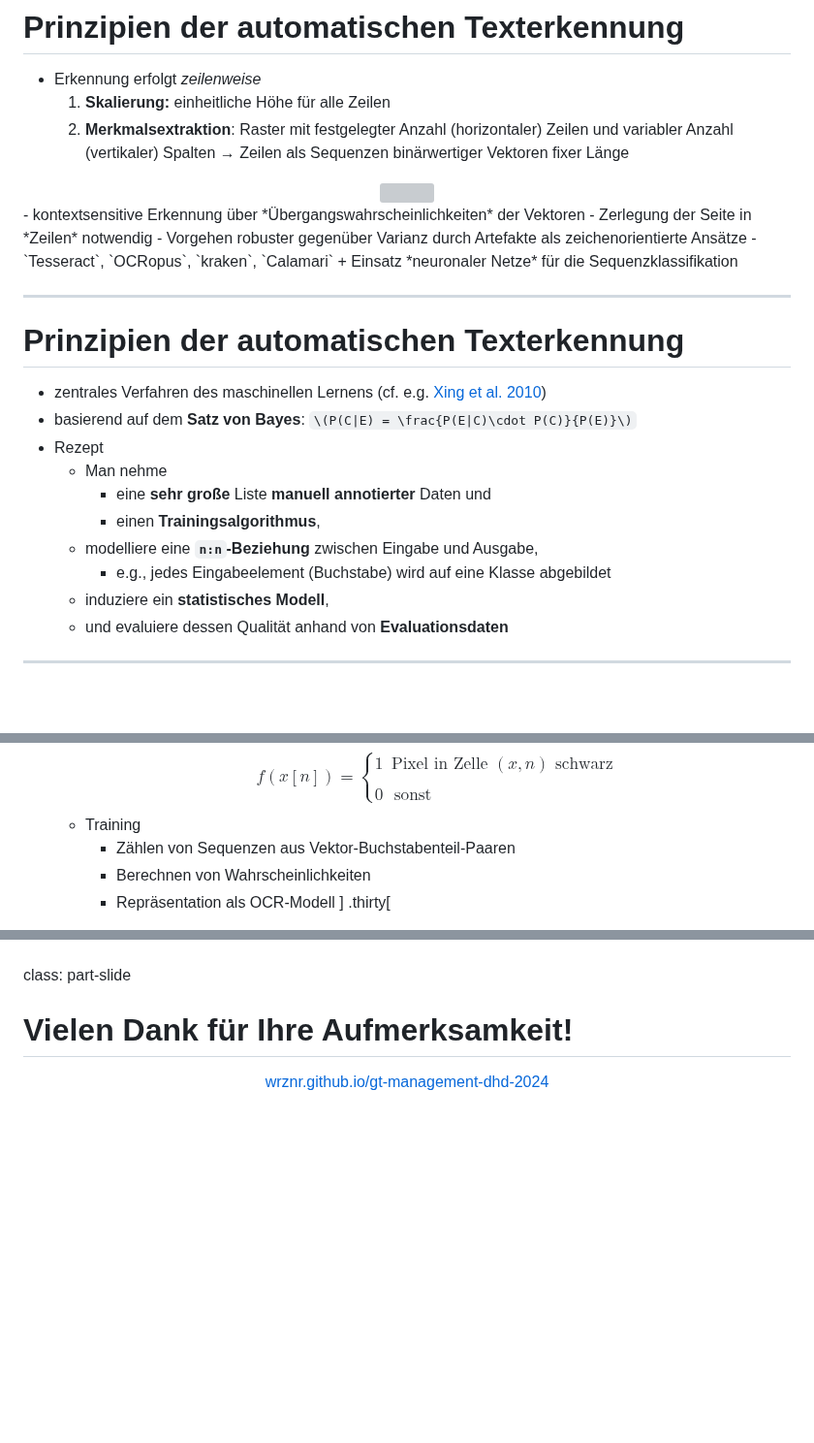
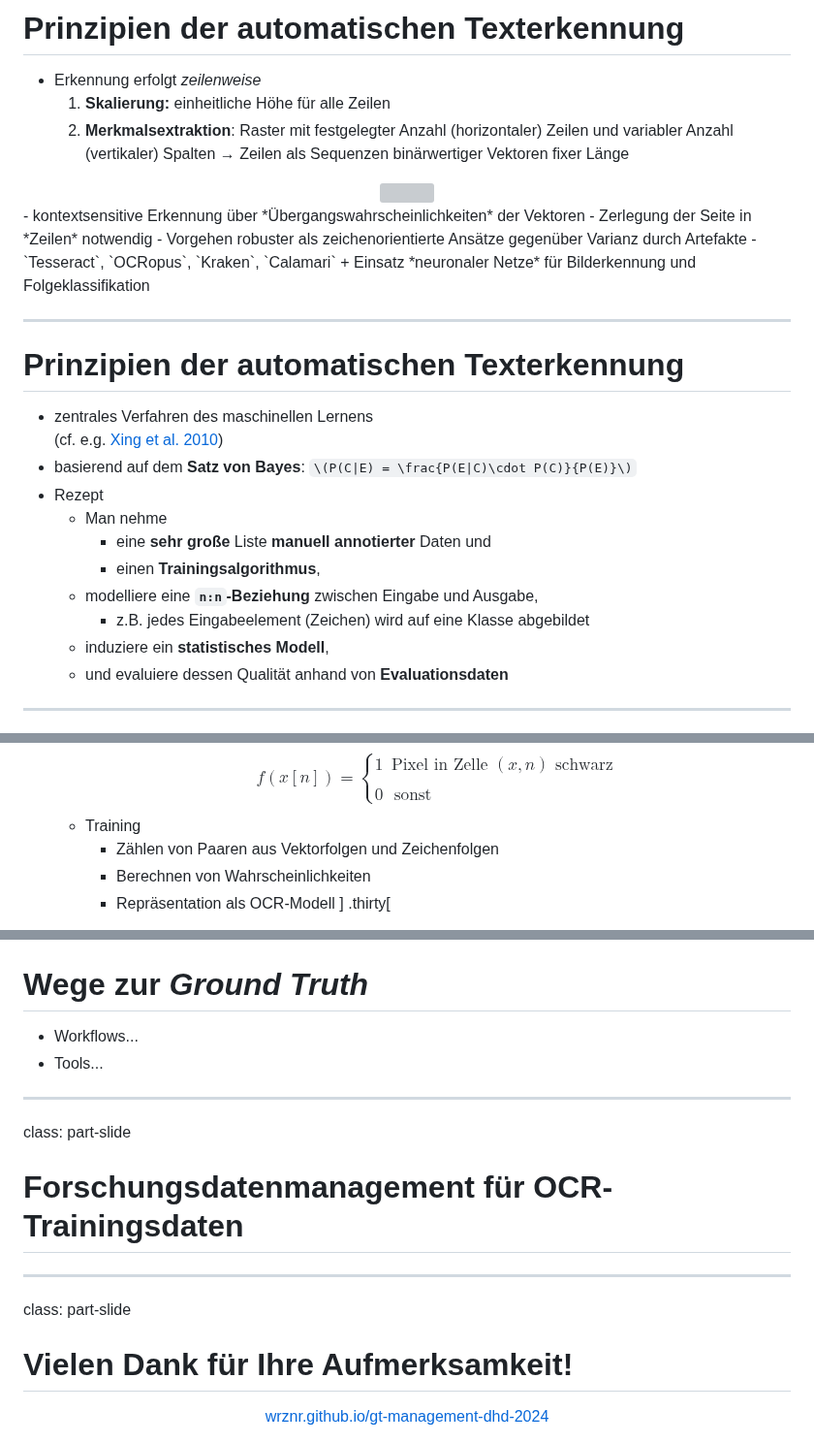
Before and after one commit to wrznr/gt-management-dhd-2024, a Markdown page: content.md, 3 parts joined by grey strips. Shown at 97% size. Rendered like a GitHub page; blank space fills up the shorter version; grey boxes are pictures that could not be loaded.

```diff
--- a/content.md
+++ b/content.md
@@ -282,22 +282,23 @@ count: false
 <center><img src="img/grid.svg" width="800px"/></center>
 - kontextsensitive Erkennung über *Übergangswahrscheinlichkeiten* der Vektoren
 - Zerlegung der Seite in *Zeilen* notwendig
-- Vorgehen robuster gegenüber Varianz durch Artefakte als zeichenorientierte Ansätze
-- `Tesseract`, `OCRopus`, `kraken`, `Calamari`
-  + Einsatz *neuronaler Netze* für die Sequenzklassifikation
+- Vorgehen robuster als zeichenorientierte Ansätze gegenüber Varianz durch Artefakte
+- `Tesseract`, `OCRopus`, `Kraken`, `Calamari`
+  + Einsatz *neuronaler Netze* für Bilderkennung und Folgeklassifikation
 
 ---
 
 # Prinzipien der automatischen Texterkennung
 
-- zentrales Verfahren des maschinellen Lernens (cf. e.g. [Xing et al. 2010](https://www.cs.sfu.ca/~jpei/publications/Sequence%20Classification.pdf))
+- zentrales Verfahren des maschinellen Lernens
+  (cf. e.g. [Xing et al. 2010](https://www.cs.sfu.ca/~jpei/publications/Sequence%20Classification.pdf))
 - basierend auf dem **Satz von Bayes**: `\(P(C|E) = \frac{P(E|C)\cdot P(C)}{P(E)}\)`
 - Rezept
     + Man nehme
         * eine **sehr große** Liste **manuell annotierter** Daten und
         * einen **Trainingsalgorithmus**,
     + modelliere eine **`n:n`-Beziehung** zwischen Eingabe und Ausgabe,
-        * e.g., jedes Eingabeelement (Buchstabe) wird auf eine Klasse abgebildet
+        * z.B. jedes Eingabeelement (Zeichen) wird auf eine Klasse abgebildet
     + induziere ein **statistisches Modell**,
     + und evaluiere dessen Qualität anhand von **Evaluationsdaten**
 
@@ -316,7 +317,7 @@ count: false
       0 & \, \text{sonst}\end{cases}
       $$
     + Training
-        * Zählen von Sequenzen aus Vektor-Buchstabenteil-Paaren
+        * Zählen von Paaren aus Vektorfolgen und Zeichenfolgen
         * Berechnen von Wahrscheinlichkeiten
         * Repräsentation als OCR-Modell
 ]
@@ -538,3 +554,16 @@ class: part-slide
+# Wege zur *Ground Truth*
+
+- Workflows...
+- Tools...
+
+---
+
+class: part-slide
+
+# Forschungsdatenmanagement für OCR-Trainingsdaten
+
+---
+
 class: part-slide
 
 # Vielen Dank für Ihre Aufmerksamkeit!
```
Also changed, not shown: other parts of content.md (+32 -17 lines).
